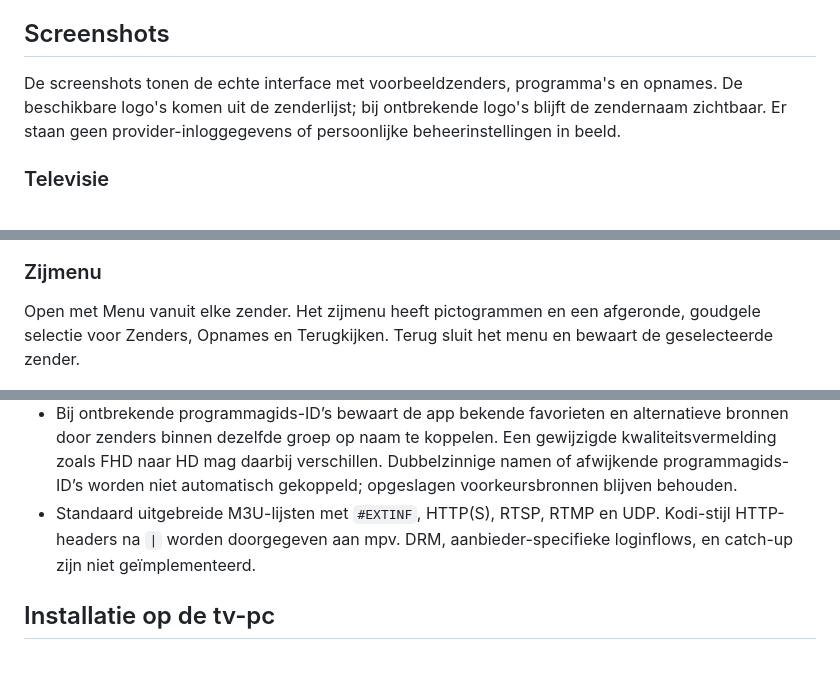
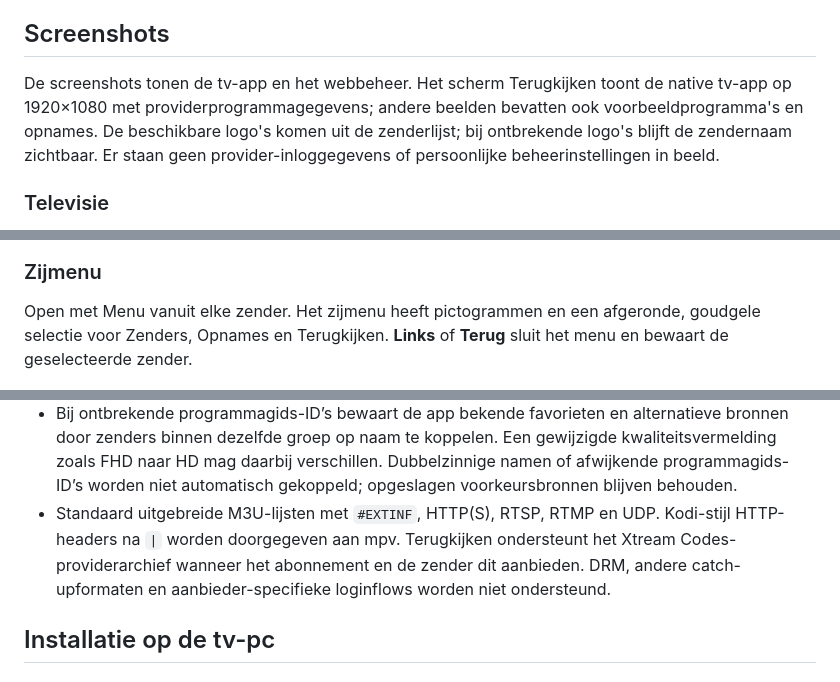
Before and after one commit to MrHymanz/IPTV-thuis, a Markdown page: README.md, 3 parts joined by grey strips. Rendered like a GitHub page.

```diff
--- a/README.md
+++ b/README.md
@@ -6,7 +6,7 @@ De app draait zelfstandig met Tk en mpv onder X11. Voor Debian/Ubuntu is een Lin
 
 ## Screenshots
 
-De screenshots tonen de echte interface met voorbeeldzenders, programma's en opnames. De beschikbare logo's komen uit de zenderlijst; bij ontbrekende logo's blijft de zendernaam zichtbaar. Er staan geen provider-inloggegevens of persoonlijke beheerinstellingen in beeld.
+De screenshots tonen de tv-app en het webbeheer. Het scherm Terugkijken toont de native tv-app op 1920×1080 met providerprogrammagegevens; andere beelden bevatten ook voorbeeldprogramma's en opnames. De beschikbare logo's komen uit de zenderlijst; bij ontbrekende logo's blijft de zendernaam zichtbaar. Er staan geen provider-inloggegevens of persoonlijke beheerinstellingen in beeld.
 
 ### Televisie
 
@@ -16,7 +16,7 @@ Grote favorietenknoppen, de huidige en volgende uitzending en de vrije ruimte op
 
 ### Zijmenu
 
-Open met Menu vanuit elke zender. Het zijmenu heeft pictogrammen en een afgeronde, goudgele selectie voor Zenders, Opnames en Terugkijken. Terug sluit het menu en bewaart de geselecteerde zender.
+Open met Menu vanuit elke zender. Het zijmenu heeft pictogrammen en een afgeronde, goudgele selectie voor Zenders, Opnames en Terugkijken. **Links** of **Terug** sluit het menu en bewaart de geselecteerde zender.
 
 ![Tv-zijmenu met pictogrammen en goudgele selectie](docs/screenshots/tv-zijmenu.png)
 
@@ -59,7 +60,7 @@ Stel de opnamemap in, plan via de EPG en beheer bewaarde opnames.
 - Een automatische verversing die meer dan de helft van de bekende favorieten laat verdwijnen wordt geweigerd, ook wanneer de provider nog een grote lijst films en series terugstuurt. De vorige catalogus en streamadressen blijven behouden en de app probeert het na vijftien minuten opnieuw.
 - Eigen namen en volgorde blijven bewaard bij import. Verdwenen zenders blijven als niet beschikbaar zichtbaar en worden bij zappen overgeslagen.
 - Bij ontbrekende programmagids-ID’s bewaart de app bekende favorieten en alternatieve bronnen door zenders binnen dezelfde groep op naam te koppelen. Een gewijzigde kwaliteitsvermelding zoals FHD naar HD mag daarbij verschillen. Dubbelzinnige namen of afwijkende programmagids-ID’s worden niet automatisch gekoppeld; opgeslagen voorkeursbronnen blijven behouden.
-- Standaard uitgebreide M3U-lijsten met `#EXTINF`, HTTP(S), RTSP, RTMP en UDP. Kodi-stijl HTTP-headers na `|` worden doorgegeven aan mpv. DRM, aanbieder-specifieke loginflows, en catch-up zijn niet geïmplementeerd.
+- Standaard uitgebreide M3U-lijsten met `#EXTINF`, HTTP(S), RTSP, RTMP en UDP. Kodi-stijl HTTP-headers na `|` worden doorgegeven aan mpv. Terugkijken ondersteunt het Xtream Codes-providerarchief wanneer het abonnement en de zender dit aanbieden. DRM, andere catch-upformaten en aanbieder-specifieke loginflows worden niet ondersteund.
 
 ## Installatie op de tv-pc
 
```
Also changed, not shown: other parts of README.md (+33 -12 lines), docs/screenshots/tv-terugkijken-native.png (added).
